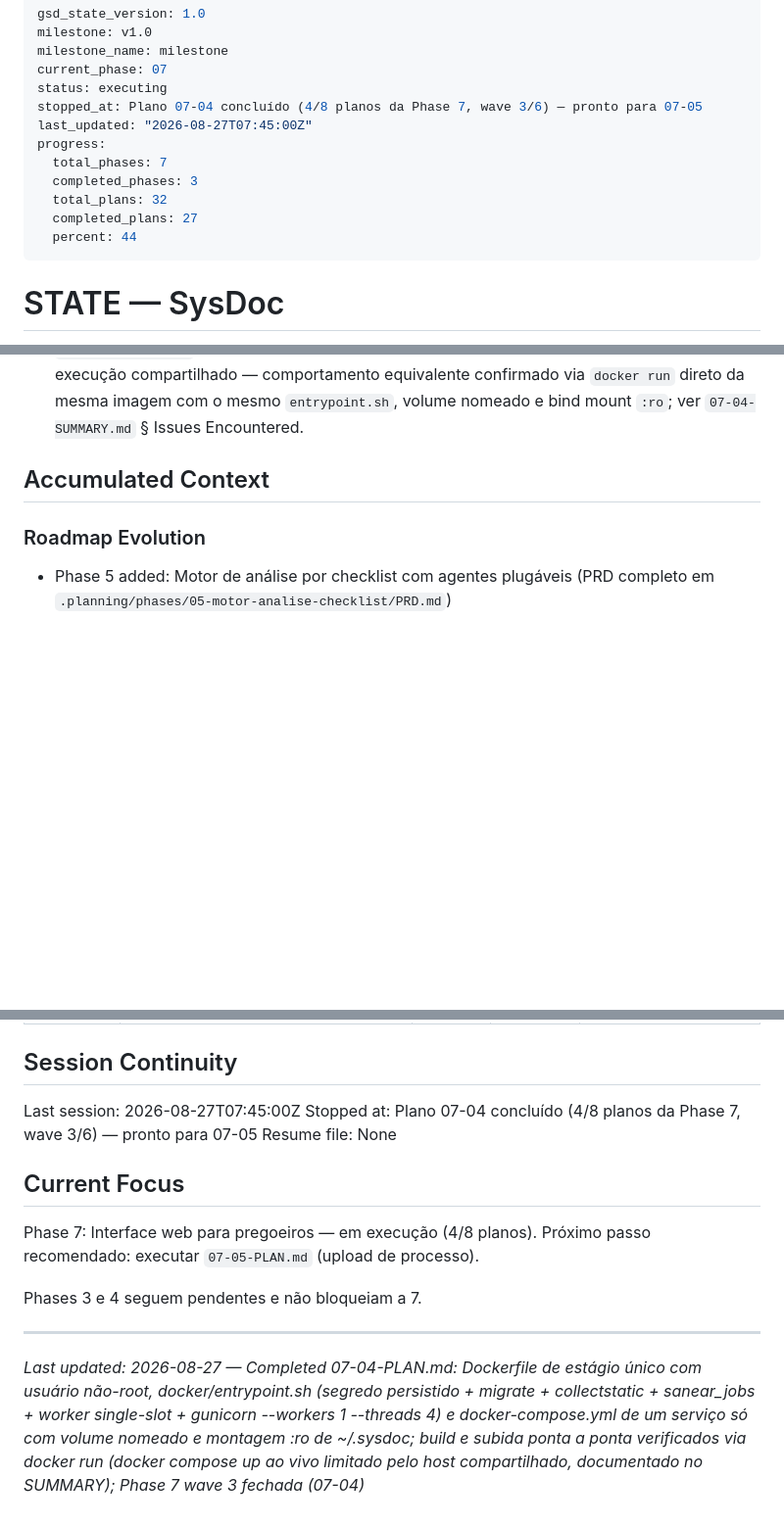
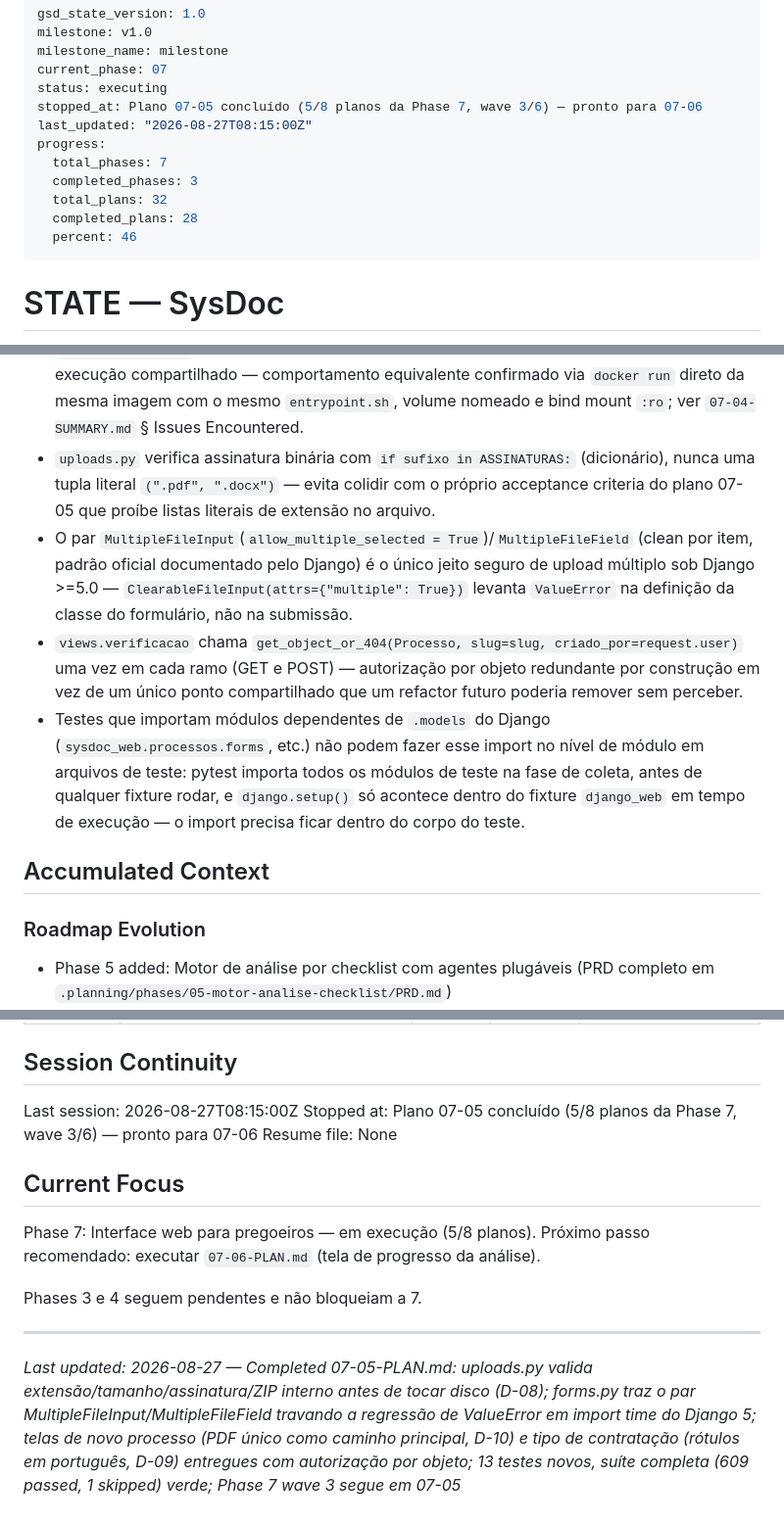
Before and after one commit to ToNiauM/sysdoc, a Markdown page: .planning/STATE.md, 3 parts joined by grey strips. Shown at 98% size. GitHub-like rendering; blank space fills up the shorter version.

Commit message:
docs(07-05): complete plan — upload validado e telas 1/2 do fluxo do pregoeiro (5/8)
- SUMMARY.md documenta uploads.py/forms.py, views.novo_processo/verificacao,
  templates novo.html/verificacao.html e a suíte de 13 testes
- STATE.md atualizado: 07-05 concluído (5/8 planos, wave 3), suíte completa
  609 passed/1 skipped, decisões-chave sobre ASSINATURAS por dicionário,
  par MultipleFileInput/MultipleFileField e import de teste fora do topo
  do módulo
- ROADMAP.md: linha da Phase 7 e checkbox de 07-05 atualizados manualmente
  (bug conhecido de roadmap.update-plan-progress evitado)

```diff
--- a/.planning/STATE.md
+++ b/.planning/STATE.md
@@ -4,14 +4,14 @@ milestone: v1.0
 milestone_name: milestone
 current_phase: 07
 status: executing
-stopped_at: Plano 07-04 concluído (4/8 planos da Phase 7, wave 3/6) — pronto para 07-05
-last_updated: "2026-08-27T07:45:00Z"
+stopped_at: Plano 07-05 concluído (5/8 planos da Phase 7, wave 3/6) — pronto para 07-06
+last_updated: "2026-08-27T08:15:00Z"
 progress:
   total_phases: 7
   completed_phases: 3
   total_plans: 32
-  completed_plans: 27
-  percent: 44
+  completed_plans: 28
+  percent: 46
 ---
 
 # STATE — SysDoc
@@ -97,6 +98,10 @@ See: .planning/PROJECT.md
 - `~/.sysdoc` precisa de permissão de leitura para "outros" (`chmod o+rx`) para que a montagem `:ro` no container seja de fato legível pelo UID 10001 — documentado em `.env.exemplo`; permissão `700` (padrão comum) bloqueia até `ls` dentro do container, mesmo com a montagem tecnicamente correta.
 - Segredo Django (`DJANGO_SECRET_KEY`) é gerado uma única vez pelo `entrypoint.sh` e persistido em `${SYSDOC_WEB_DATA_DIR}/secret_key` (permissão 600) — nunca regenerado a cada subida, para não invalidar sessões/CSRF silenciosamente.
 - `docker compose up` ao vivo (rede + porta 8000) não pôde ser exercitado neste host de execução compartilhado — comportamento equivalente confirmado via `docker run` direto da mesma imagem com o mesmo `entrypoint.sh`, volume nomeado e bind mount `:ro`; ver `07-04-SUMMARY.md` § Issues Encountered.
+- `uploads.py` verifica assinatura binária com `if sufixo in ASSINATURAS:` (dicionário), nunca uma tupla literal `(".pdf", ".docx")` — evita colidir com o próprio acceptance criteria do plano 07-05 que proíbe listas literais de extensão no arquivo.
+- O par `MultipleFileInput`(`allow_multiple_selected = True`)/`MultipleFileField` (clean por item, padrão oficial documentado pelo Django) é o único jeito seguro de upload múltiplo sob Django >=5.0 — `ClearableFileInput(attrs={"multiple": True})` levanta `ValueError` na definição da classe do formulário, não na submissão.
+- `views.verificacao` chama `get_object_or_404(Processo, slug=slug, criado_por=request.user)` uma vez em cada ramo (GET e POST) — autorização por objeto redundante por construção em vez de um único ponto compartilhado que um refactor futuro poderia remover sem perceber.
+- Testes que importam módulos dependentes de `.models` do Django (`sysdoc_web.processos.forms`, etc.) não podem fazer esse import no nível de módulo em arquivos de teste: pytest importa todos os módulos de teste na fase de coleta, antes de qualquer fixture rodar, e `django.setup()` só acontece dentro do fixture `django_web` em tempo de execução — o import precisa ficar dentro do corpo do teste.
 
 ## Accumulated Context
 
@@ -122,16 +127,16 @@ See: .planning/PROJECT.md
 
 ## Session Continuity
 
-Last session: 2026-08-27T07:45:00Z
-Stopped at: Plano 07-04 concluído (4/8 planos da Phase 7, wave 3/6) — pronto para 07-05
+Last session: 2026-08-27T08:15:00Z
+Stopped at: Plano 07-05 concluído (5/8 planos da Phase 7, wave 3/6) — pronto para 07-06
 Resume file: None
 
 ## Current Focus
 
-Phase 7: Interface web para pregoeiros — em execução (4/8 planos). Próximo passo recomendado: executar `07-05-PLAN.md` (upload de processo).
+Phase 7: Interface web para pregoeiros — em execução (5/8 planos). Próximo passo recomendado: executar `07-06-PLAN.md` (tela de progresso da análise).
 
 Phases 3 e 4 seguem pendentes e não bloqueiam a 7.
 
 ---
 
-*Last updated: 2026-08-27 — Completed 07-04-PLAN.md: Dockerfile de estágio único com usuário não-root, docker/entrypoint.sh (segredo persistido + migrate + collectstatic + sanear_jobs + worker single-slot + gunicorn --workers 1 --threads 4) e docker-compose.yml de um serviço só com volume nomeado e montagem :ro de ~/.sysdoc; build e subida ponta a ponta verificados via docker run (docker compose up ao vivo limitado pelo host compartilhado, documentado no SUMMARY); Phase 7 wave 3 fechada (07-04)*
+*Last updated: 2026-08-27 — Completed 07-05-PLAN.md: uploads.py valida extensão/tamanho/assinatura/ZIP interno antes de tocar disco (D-08); forms.py traz o par MultipleFileInput/MultipleFileField travando a regressão de ValueError em import time do Django 5; telas de novo processo (PDF único como caminho principal, D-10) e tipo de contratação (rótulos em português, D-09) entregues com autorização por objeto; 13 testes novos, suíte completa (609 passed, 1 skipped) verde; Phase 7 wave 3 segue em 07-05*
```
Also changed, not shown: other parts of .planning/STATE.md (+2 -1 lines), .planning/ROADMAP.md (+3 -3 lines), 1 other file.
